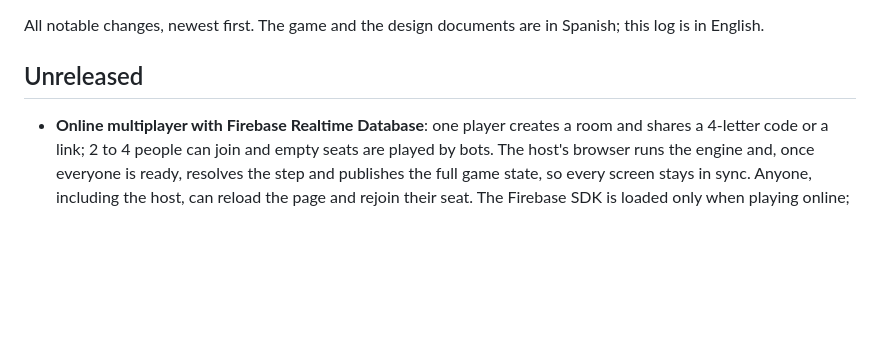
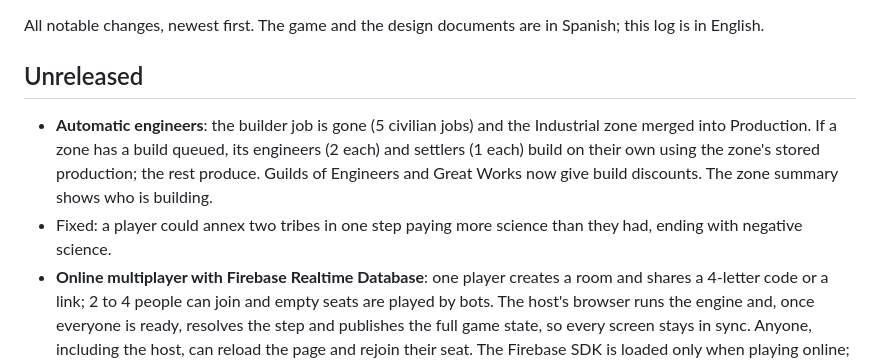
Before and after one commit to Alejandroinfo/Imperial-steps, a Markdown page: CHANGELOG.md, the part around the change. GitHub-like rendering; blank space fills up the shorter version.

Commit message:
Changelog: automatic engineers and the double annexation fix

```diff
--- a/CHANGELOG.md
+++ b/CHANGELOG.md
@@ -3,6 +3,8 @@
 All notable changes, newest first. The game and the design documents are in Spanish; this log is in English.
 
 ## Unreleased
+- **Automatic engineers**: the builder job is gone (5 civilian jobs) and the Industrial zone merged into Production. If a zone has a build queued, its engineers (2 each) and settlers (1 each) build on their own using the zone's stored production; the rest produce. Guilds of Engineers and Great Works now give build discounts. The zone summary shows who is building.
+- Fixed: a player could annex two tribes in one step paying more science than they had, ending with negative science.
 - **Online multiplayer with Firebase Realtime Database**: one player creates a room and shares a 4-letter code or a link; 2 to 4 people can join and empty seats are played by bots. The host's browser runs the engine and, once everyone is ready, resolves the step and publishes the full game state, so every screen stays in sync. Anyone, including the host, can reload the page and rejoin their seat. The Firebase SDK is loaded only when playing online; games against bots still work offline. Setup guide in `docs/multijugador.md` (Spanish); security rules in `firebase/reglas_base_datos.json`.
 - The seeded random generator exposes `state()`, so a game can be sent over the network and continued exactly.
 - New tests: `pruebas/probar_red.js` (a game state sent over the network stays identical, 18 cases, part of `npm test`) and `pruebas/probar_en_linea.py` (a two-browser online game against a fake Firebase, no internet needed).
```
